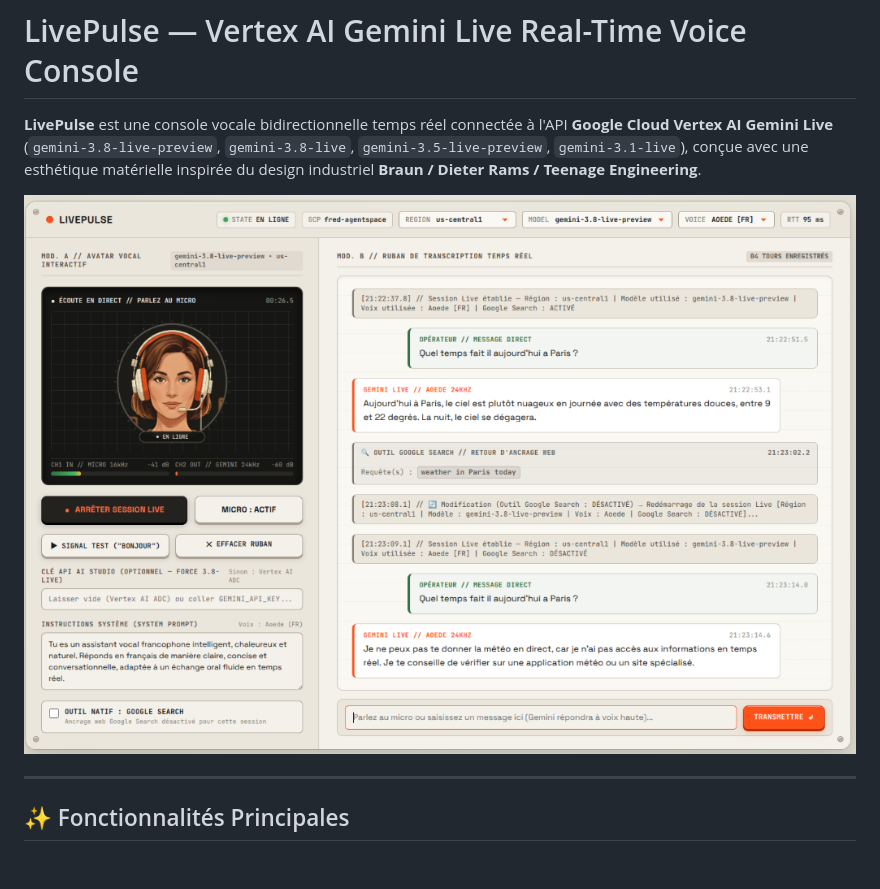
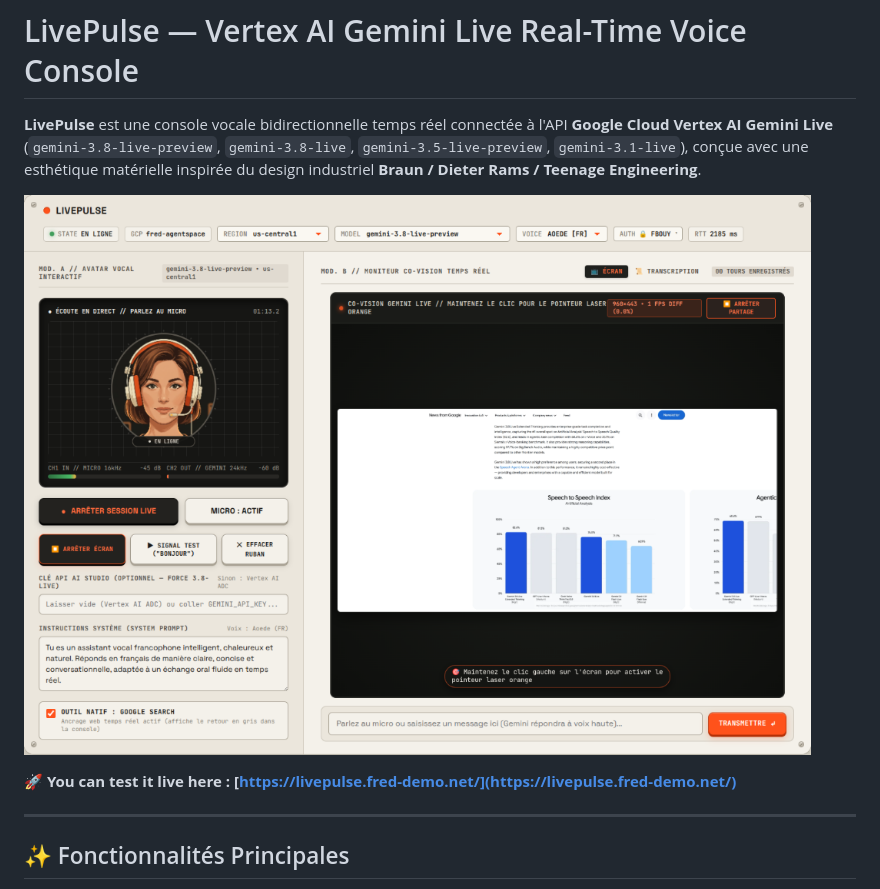
Before and after one commit to frederic-bouy/livepulse, a Markdown page: README.fr.md, the part around the change. Rendered like a GitHub page; pictures changed too: static/livepulse_console_demo.png; blank space fills up the shorter version.

Commit message:
docs: update README screenshot with live co-vision view and add live demo link

```diff
--- a/README.fr.md
+++ b/README.fr.md
@@ -5,6 +5,8 @@
 **LivePulse** est une console vocale bidirectionnelle temps réel connectée à l'API **Google Cloud Vertex AI Gemini Live** (`gemini-3.8-live-preview`, `gemini-3.8-live`, `gemini-3.5-live-preview`, `gemini-3.1-live`), conçue avec une esthétique matérielle inspirée du design industriel **Braun / Dieter Rams / Teenage Engineering**.
 
 ![Console vocale temps réel LivePulse](./static/livepulse_console_demo.png)
+
+**🚀 You can test it live here : [https://livepulse.fred-demo.net/](https://livepulse.fred-demo.net/)**
 
 ---
 
```
Also changed, not shown: README.md (+2 -0 lines).
